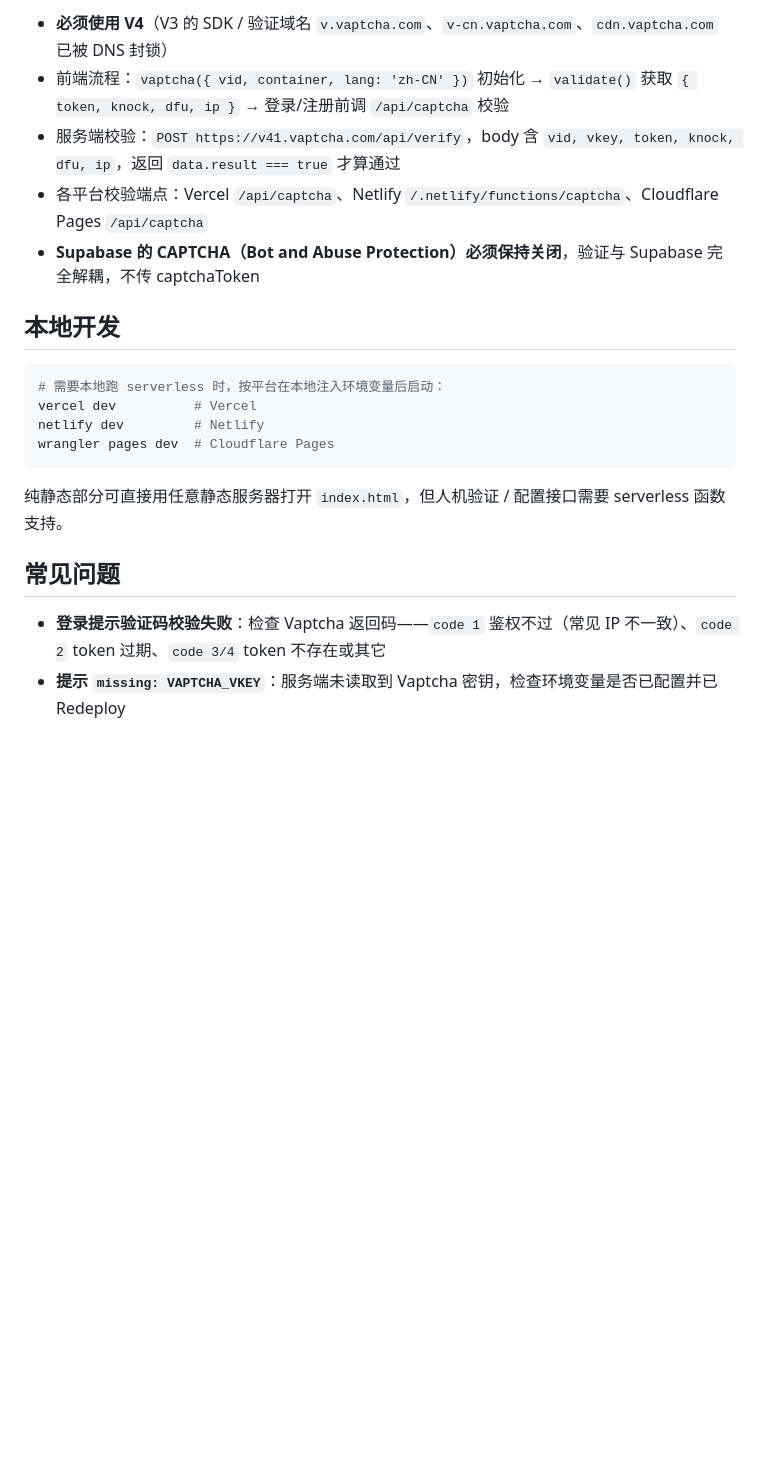
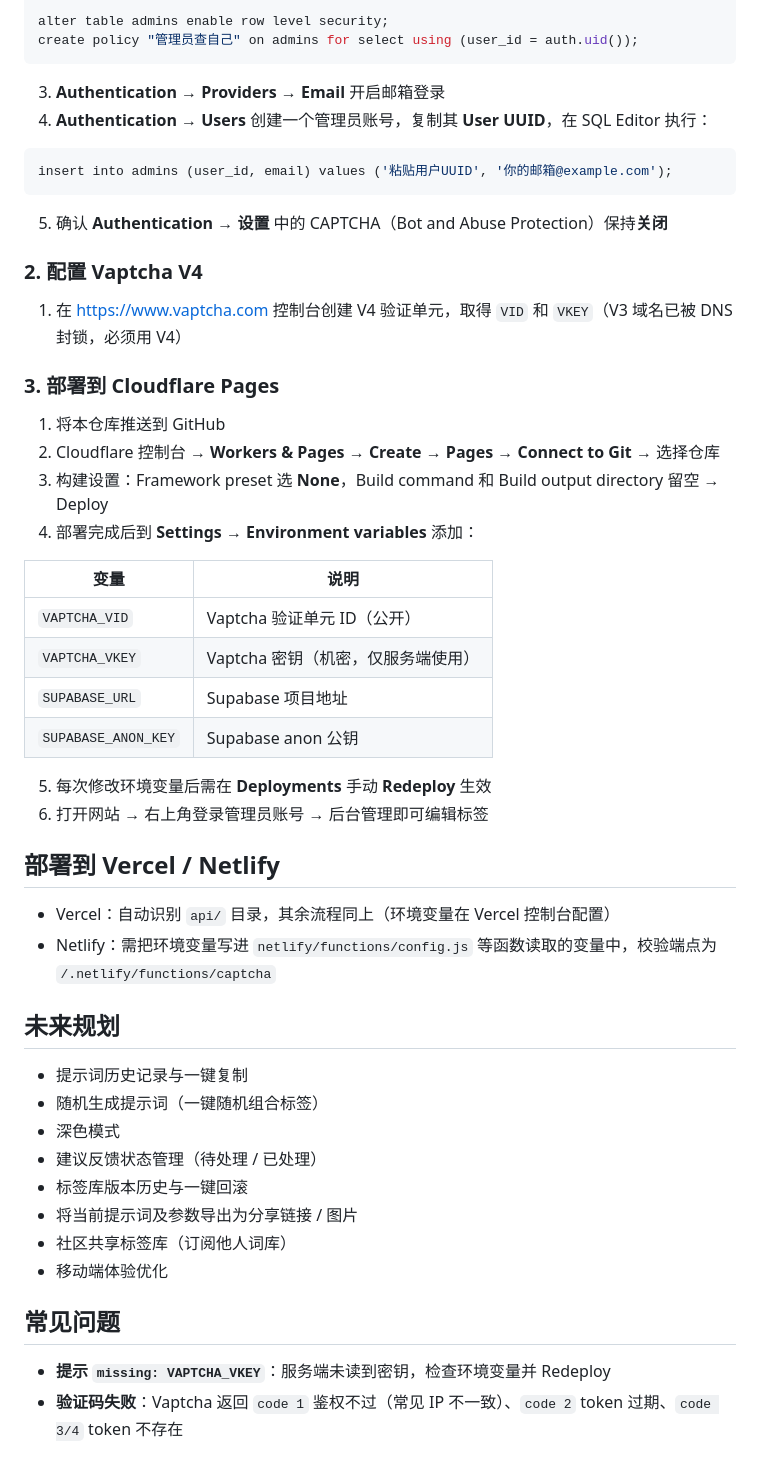
Before and after one commit to fangyujunaniwi/SD-Promit-Generator, a Markdown page: README.md, the part around one of its changes. Drawn GitHub-style; blank space fills up the shorter version.

````diff
--- a/README.md
+++ b/README.md
@@ -70,22 +67,55 @@ Stable Diffusion 提示词生成器（单页应用），支持按分类浏览/
 
-- **必须使用 V4**（V3 的 SDK / 验证域名 `v.vaptcha.com`、`v-cn.vaptcha.com`、`cdn.vaptcha.com` 已被 DNS 封锁）
-- 前端流程：`vaptcha({ vid, container, lang: 'zh-CN' })` 初始化 → `validate()` 获取 `{ token, knock, dfu, ip }` → 登录/注册前调 `/api/captcha` 校验
-- 服务端校验：`POST https://v41.vaptcha.com/api/verify`，body 含 `vid, vkey, token, knock, dfu, ip`，返回 `data.result === true` 才算通过
-- 各平台校验端点：Vercel `/api/captcha`、Netlify `/.netlify/functions/captcha`、Cloudflare Pages `/api/captcha`
-- **Supabase 的 CAPTCHA（Bot and Abuse Protection）必须保持关闭**，验证与 Supabase 完全解耦，不传 captchaToken
-
-## 本地开发
-
-```bash
-# 需要本地跑 serverless 时，按平台在本地注入环境变量后启动：
-vercel dev          # Vercel
-netlify dev         # Netlify
-wrangler pages dev  # Cloudflare Pages
+alter table admins enable row level security;
+create policy "管理员查自己" on admins for select using (user_id = auth.uid());
 ```
 
-纯静态部分可直接用任意静态服务器打开 `index.html`，但人机验证 / 配置接口需要 serverless 函数支持。
+3. **Authentication → Providers → Email** 开启邮箱登录
+4. **Authentication → Users** 创建一个管理员账号，复制其 **User UUID**，在 SQL Editor 执行：
+
+```sql
+insert into admins (user_id, email) values ('粘贴用户UUID', '你的邮箱@example.com');
+```
+
+5. 确认 **Authentication → 设置** 中的 CAPTCHA（Bot and Abuse Protection）保持**关闭**
+
+### 2. 配置 Vaptcha V4
+
+1. 在 https://www.vaptcha.com 控制台创建 V4 验证单元，取得 `VID` 和 `VKEY`（V3 域名已被 DNS 封锁，必须用 V4）
+
+### 3. 部署到 Cloudflare Pages
+
+1. 将本仓库推送到 GitHub
+2. Cloudflare 控制台 → **Workers & Pages** → **Create** → **Pages** → **Connect to Git** → 选择仓库
+3. 构建设置：Framework preset 选 **None**，Build command 和 Build output directory 留空 → Deploy
+4. 部署完成后到 **Settings → Environment variables** 添加：
+
+| 变量 | 说明 |
+|---|---|
+| `VAPTCHA_VID` | Vaptcha 验证单元 ID（公开） |
+| `VAPTCHA_VKEY` | Vaptcha 密钥（机密，仅服务端使用） |
+| `SUPABASE_URL` | Supabase 项目地址 |
+| `SUPABASE_ANON_KEY` | Supabase anon 公钥 |
+
+5. 每次修改环境变量后需在 **Deployments** 手动 **Redeploy** 生效
+6. 打开网站 → 右上角登录管理员账号 → 后台管理即可编辑标签
+
+## 部署到 Vercel / Netlify
+
+- Vercel：自动识别 `api/` 目录，其余流程同上（环境变量在 Vercel 控制台配置）
+- Netlify：需把环境变量写进 `netlify/functions/config.js` 等函数读取的变量中，校验端点为 `/.netlify/functions/captcha`
+
+## 未来规划
+
+- 提示词历史记录与一键复制
+- 随机生成提示词（一键随机组合标签）
+- 深色模式
+- 建议反馈状态管理（待处理 / 已处理）
+- 标签库版本历史与一键回滚
+- 将当前提示词及参数导出为分享链接 / 图片
+- 社区共享标签库（订阅他人词库）
+- 移动端体验优化
 
 ## 常见问题
 
-- **登录提示验证码校验失败**：检查 Vaptcha 返回码——`code 1` 鉴权不过（常见 IP 不一致）、`code 2` token 过期、`code 3/4` token 不存在或其它
-- **提示 `missing: VAPTCHA_VKEY`**：服务端未读取到 Vaptcha 密钥，检查环境变量是否已配置并已 Redeploy
+- **提示 `missing: VAPTCHA_VKEY`**：服务端未读到密钥，检查环境变量并 Redeploy
+- **验证码失败**：Vaptcha 返回 `code 1` 鉴权不过（常见 IP 不一致）、`code 2` token 过期、`code 3/4` token 不存在
````
Also changed, not shown: other parts of README.md (+47 -50 lines).
